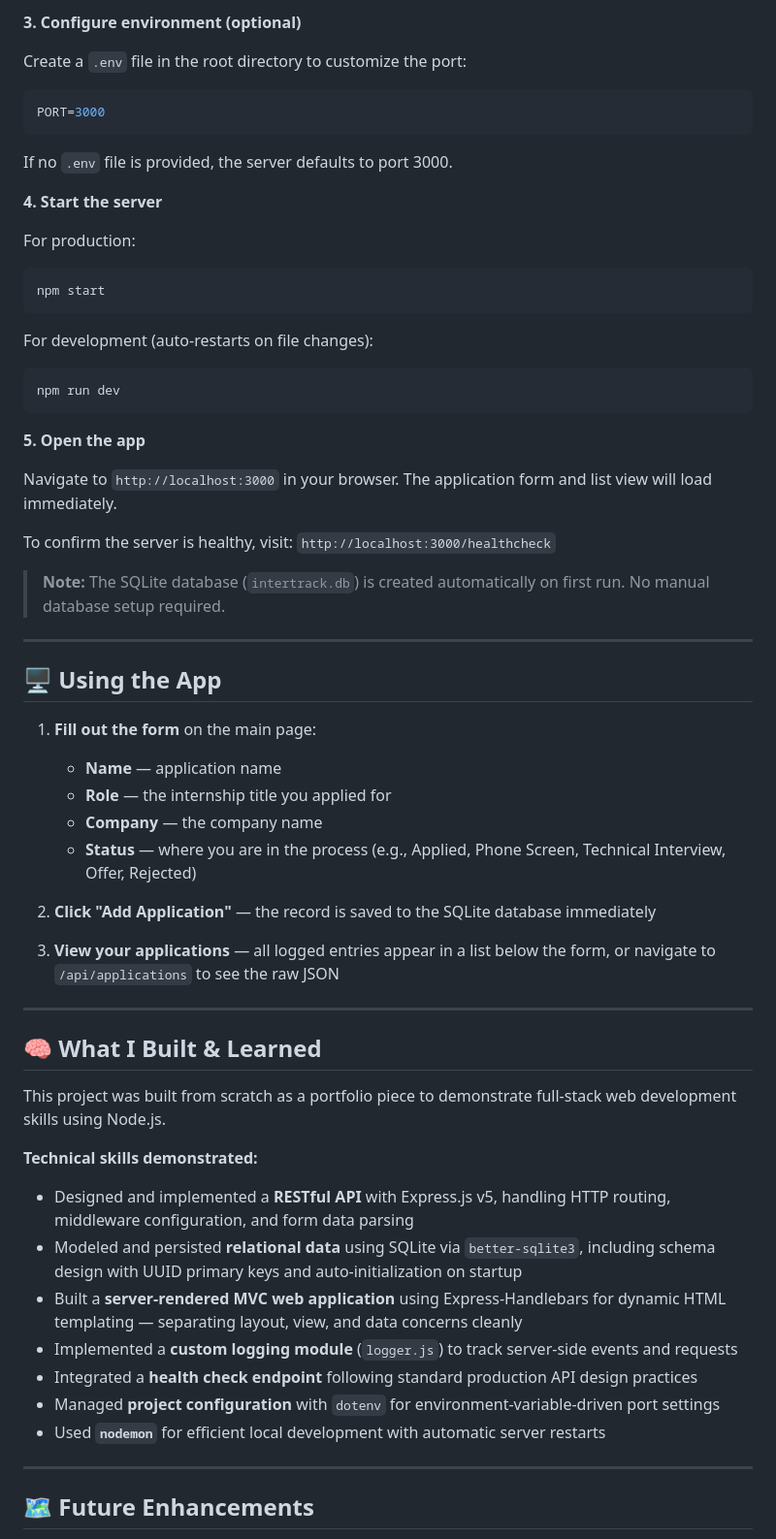
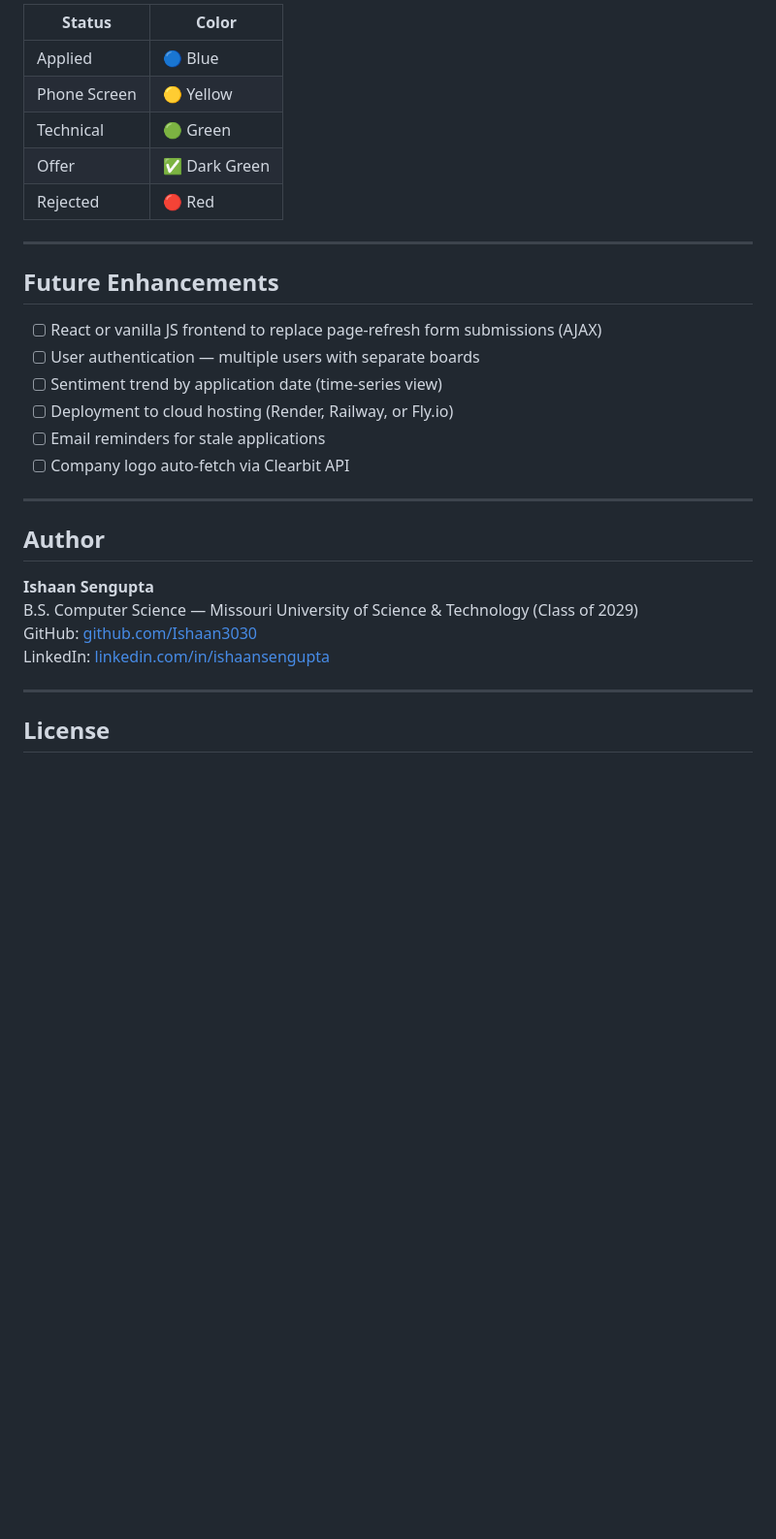
Before and after one commit to Ishaan3030/Interntrack-Project, a Markdown page: README.md, the part around one of its changes. Shown at 97% size. Rendered like a GitHub page; blank space fills up the shorter version.

````diff
--- a/README.md
+++ b/README.md
@@ -151,63 +144,33 @@ npm install
 
-**3. Configure environment (optional)**
-
-Create a `.env` file in the root directory to customize the port:
-```env
-PORT=3000
-```
-If no `.env` file is provided, the server defaults to port 3000.
-
-**4. Start the server**
-
-For production:
-```bash
-npm start
-```
-
-For development (auto-restarts on file changes):
-```bash
-npm run dev
-```
-
-**5. Open the app**
-
-Navigate to `http://localhost:3000` in your browser. The application form and list view will load immediately.
-
-To confirm the server is healthy, visit: `http://localhost:3000/healthcheck`
-
-> **Note:** The SQLite database (`intertrack.db`) is created automatically on first run. No manual database setup required.
+| Status | Color |
+|---|---|
+| Applied | 🔵 Blue |
+| Phone Screen | 🟡 Yellow |
+| Technical | 🟢 Green |
+| Offer | ✅ Dark Green |
+| Rejected | 🔴 Red |
 
 ---
 
-## 🖥️ Using the App
+## Future Enhancements
 
-1. **Fill out the form** on the main page:
-   - **Name** — application name
-   - **Role** — the internship title you applied for
-   - **Company** — the company name
-   - **Status** — where you are in the process (e.g., Applied, Phone Screen, Technical Interview, Offer, Rejected)
-
-2. **Click "Add Application"** — the record is saved to the SQLite database immediately
-
-3. **View your applications** — all logged entries appear in a list below the form, or navigate to `/api/applications` to see the raw JSON
+- [ ] React or vanilla JS frontend to replace page-refresh form submissions (AJAX)
+- [ ] User authentication — multiple users with separate boards
+- [ ] Sentiment trend by application date (time-series view)
+- [ ] Deployment to cloud hosting (Render, Railway, or Fly.io)
+- [ ] Email reminders for stale applications
+- [ ] Company logo auto-fetch via Clearbit API
 
 ---
 
-## 🧠 What I Built & Learned
+## Author
 
-This project was built from scratch as a portfolio piece to demonstrate full-stack web development skills using Node.js.
-
-**Technical skills demonstrated:**
-
-- Designed and implemented a **RESTful API** with Express.js v5, handling HTTP routing, middleware configuration, and form data parsing
-- Modeled and persisted **relational data** using SQLite via `better-sqlite3`, including schema design with UUID primary keys and auto-initialization on startup
-- Built a **server-rendered MVC web application** using Express-Handlebars for dynamic HTML templating — separating layout, view, and data concerns cleanly
-- Implemented a **custom logging module** (`logger.js`) to track server-side events and requests
-- Integrated a **health check endpoint** following standard production API design practices
-- Managed **project configuration** with `dotenv` for environment-variable-driven port settings
-- Used **`nodemon`** for efficient local development with automatic server restarts
+**Ishaan Sengupta**
+B.S. Computer Science — Missouri University of Science & Technology (Class of 2029)
+GitHub: [github.com/Ishaan3030](https://github.com/Ishaan3030)
+LinkedIn: [linkedin.com/in/ishaansengupta](https://linkedin.com/in/ishaansengupta)
 
 ---
 
-## 🗺️ Future Enhancements
+## License
 
````
Also changed, not shown: other parts of README.md (+106 -137 lines).
